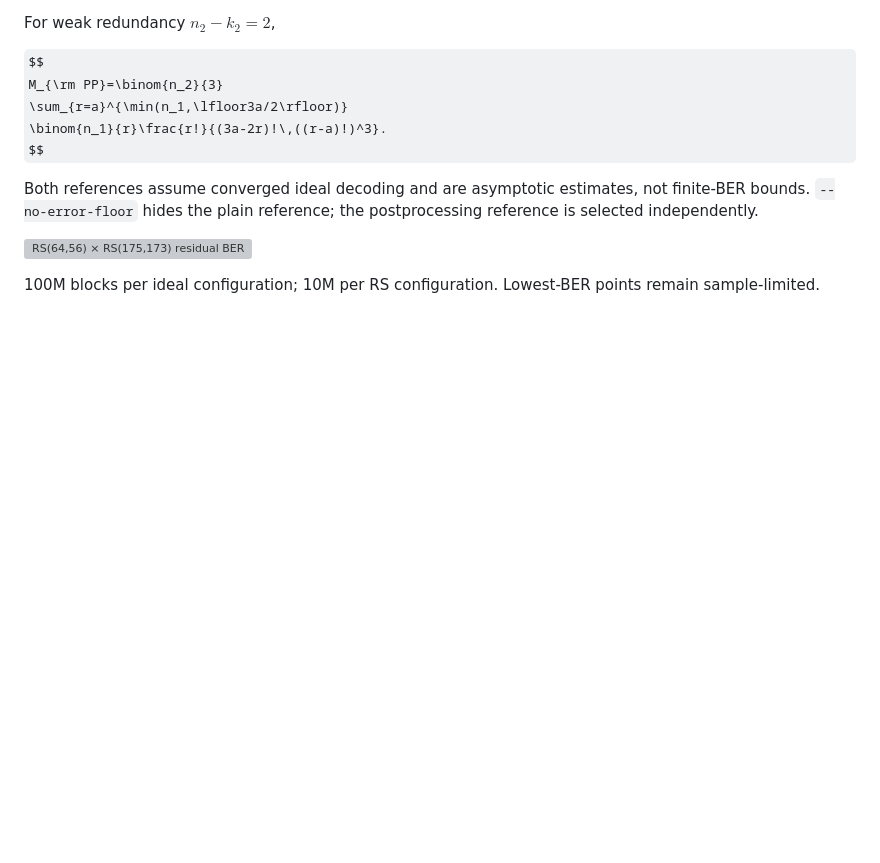
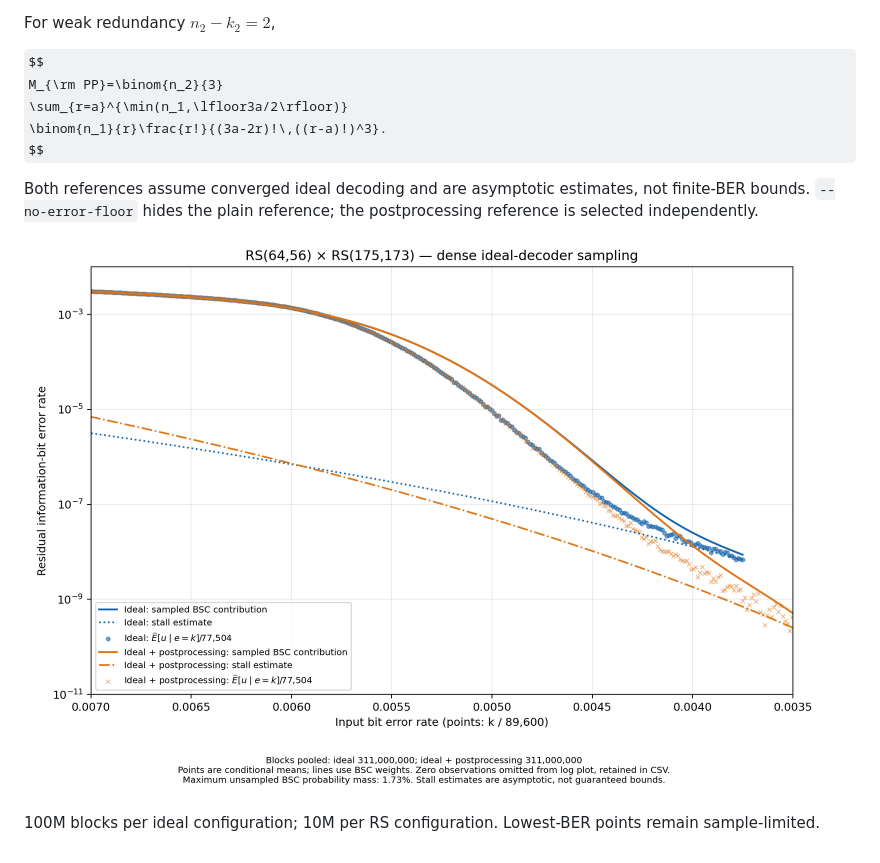
Before and after one commit to Malkovsky/galois, a Markdown page: manuals/rs-product-test.md, the part around the change. Drawn GitHub-style; pictures changed too: docs/images/rs_product_ideal_comparison.png (added); some formulas as TeX source; blank space fills up the shorter version; grey boxes are pictures that could not be loaded.

Commit message:
feat: add new picture for short product codes comparison

```diff
--- a/manuals/rs-product-test.md
+++ b/manuals/rs-product-test.md
@@ -190,7 +190,7 @@ Both references assume converged ideal decoding and are asymptotic estimates,
 not finite-BER bounds. `--no-error-floor` hides the plain reference; the
 postprocessing reference is selected independently.
 
-![RS(64,56) × RS(175,173) residual BER](../docs/images/rs_product_64x175_error_floor.svg)
+![RS(64,56) × RS(175,173) residual BER](../docs/images/rs_product_ideal_comparison.png)
 
 100M blocks per ideal configuration; 10M per RS configuration.
 Lowest-BER points remain sample-limited.
```
